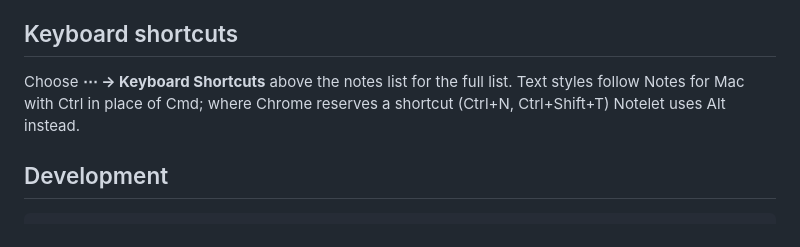
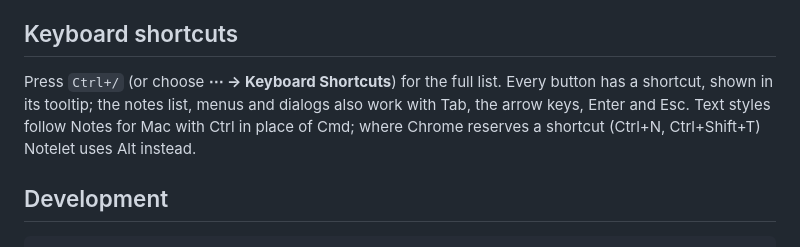
Before and after one commit to ttncode/notelet, a Markdown page: README.md, the part around the change. Drawn GitHub-style.

Commit message:
docs: mention Ctrl+/ and that every button has a shortcut

```diff
--- a/README.md
+++ b/README.md
@@ -60,7 +60,7 @@ Sprint notes from earlier versions, including ones with a `Target: 18` line, are
 
 ## Keyboard shortcuts
 
-Choose **⋯ → Keyboard Shortcuts** above the notes list for the full list. Text styles follow Notes for Mac with Ctrl in place of Cmd; where Chrome reserves a shortcut (Ctrl+N, Ctrl+Shift+T) Notelet uses Alt instead.
+Press `Ctrl+/` (or choose **⋯ → Keyboard Shortcuts**) for the full list. Every button has a shortcut, shown in its tooltip; the notes list, menus and dialogs also work with Tab, the arrow keys, Enter and Esc. Text styles follow Notes for Mac with Ctrl in place of Cmd; where Chrome reserves a shortcut (Ctrl+N, Ctrl+Shift+T) Notelet uses Alt instead.
 
 ## Development
 
```
